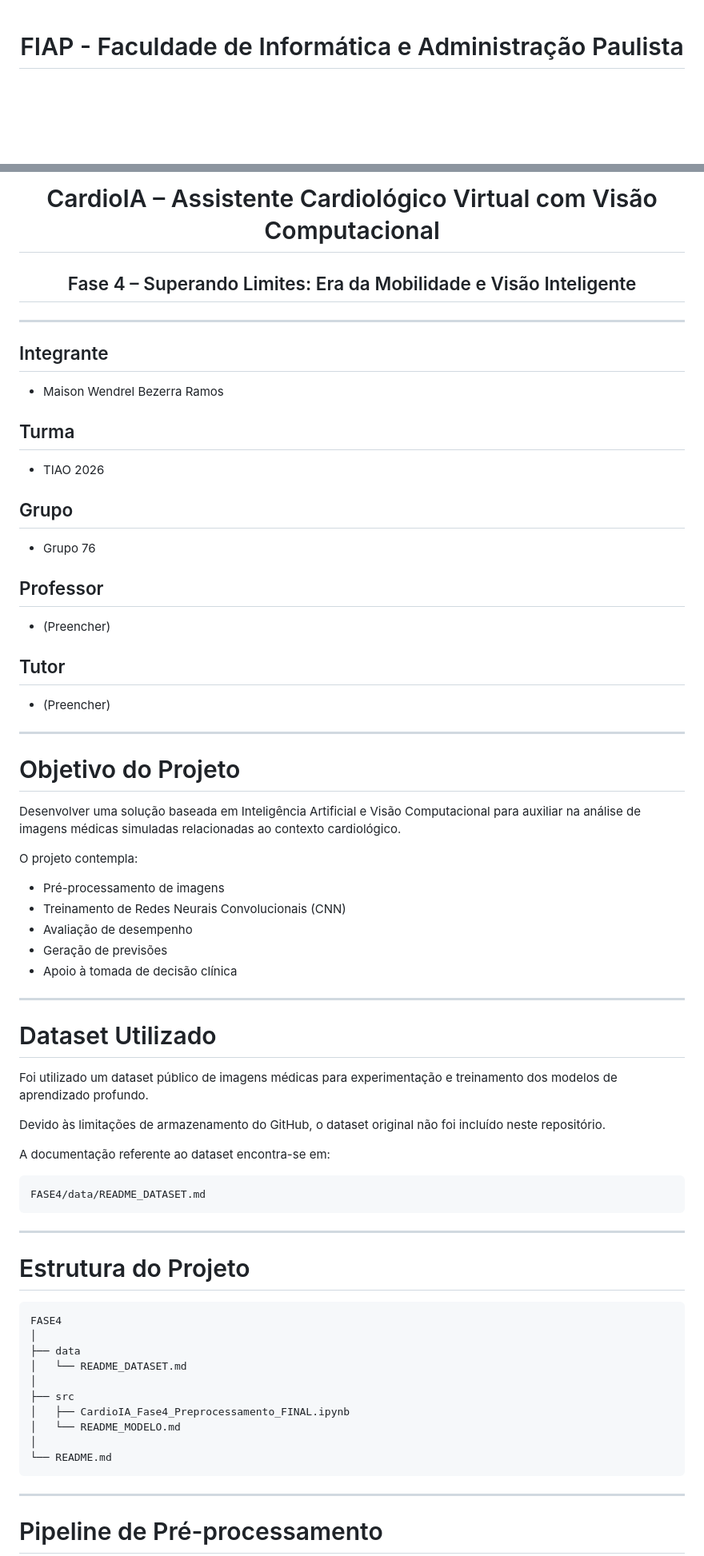
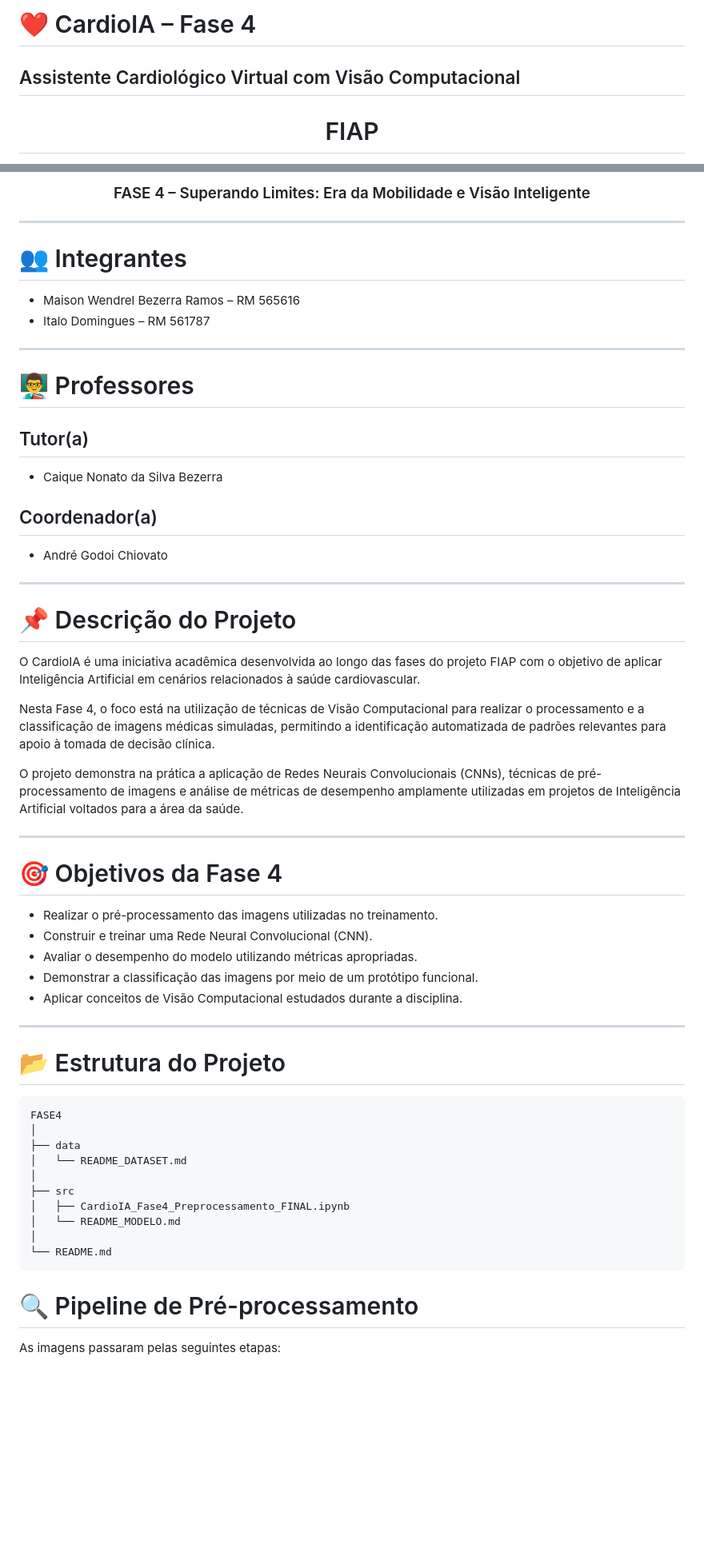
Before and after one commit to Maison-ux/FIAP-TIAO-2026-CardioIA, a Markdown page: FASE4/README.md, 2 parts joined by grey strips. Shown at 80% size. Rendered like a GitHub page; blank space fills up the shorter version.

````diff
--- a/FASE4/README.md
+++ b/FASE4/README.md
@@ -1,4 +1,8 @@
+# ❤️ CardioIA – Fase 4
+
+## Assistente Cardiológico Virtual com Visão Computacional
+
 <div align="center">
 
-# FIAP - Faculdade de Informática e Administração Paulista
+# FIAP
 
@@ -6,65 +10,52 @@
 
-# CardioIA – Assistente Cardiológico Virtual com Visão Computacional
-
-## Fase 4 – Superando Limites: Era da Mobilidade e Visão Inteligente
+### FASE 4 – Superando Limites: Era da Mobilidade e Visão Inteligente
 
 </div>
 
 ---
 
-## Integrante
+# 👥 Integrantes
 
-- Maison Wendrel Bezerra Ramos
-
-## Turma
-
-- TIAO 2026
-
-## Grupo
-
-- Grupo 76
-
-## Professor
-
-- (Preencher)
-
-## Tutor
-
-- (Preencher)
+* Maison Wendrel Bezerra Ramos – RM 565616
+* Italo Domingues – RM 561787
 
 ---
 
-# Objetivo do Projeto
+# 👨‍🏫 Professores
 
-Desenvolver uma solução baseada em Inteligência Artificial e Visão Computacional para auxiliar na análise de imagens médicas simuladas relacionadas ao contexto cardiológico.
+## Tutor(a)
 
-O projeto contempla:
+* Caique Nonato da Silva Bezerra
 
-- Pré-processamento de imagens
-- Treinamento de Redes Neurais Convolucionais (CNN)
-- Avaliação de desempenho
-- Geração de previsões
-- Apoio à tomada de decisão clínica
+## Coordenador(a)
+
+* André Godoi Chiovato
 
 ---
 
-# Dataset Utilizado
+# 📌 Descrição do Projeto
 
-Foi utilizado um dataset público de imagens médicas para experimentação e treinamento dos modelos de aprendizado profundo.
+O CardioIA é uma iniciativa acadêmica desenvolvida ao longo das fases do projeto FIAP com o objetivo de aplicar Inteligência Artificial em cenários relacionados à saúde cardiovascular.
 
-Devido às limitações de armazenamento do GitHub, o dataset original não foi incluído neste repositório.
+Nesta Fase 4, o foco está na utilização de técnicas de Visão Computacional para realizar o processamento e a classificação de imagens médicas simuladas, permitindo a identificação automatizada de padrões relevantes para apoio à tomada de decisão clínica.
 
-A documentação referente ao dataset encontra-se em:
-
-```
-FASE4/data/README_DATASET.md
-```
+O projeto demonstra na prática a aplicação de Redes Neurais Convolucionais (CNNs), técnicas de pré-processamento de imagens e análise de métricas de desempenho amplamente utilizadas em projetos de Inteligência Artificial voltados para a área da saúde.
 
 ---
 
-# Estrutura do Projeto
+# 🎯 Objetivos da Fase 4
 
-```
+* Realizar o pré-processamento das imagens utilizadas no treinamento.
+* Construir e treinar uma Rede Neural Convolucional (CNN).
+* Avaliar o desempenho do modelo utilizando métricas apropriadas.
+* Demonstrar a classificação das imagens por meio de um protótipo funcional.
+* Aplicar conceitos de Visão Computacional estudados durante a disciplina.
+
+---
+
+# 📂 Estrutura do Projeto
+
+```text
 FASE4
 │
 ├── data
@@ -77,7 +68,7 @@ FASE4
 └── README.md
 ```
 
----
+# 🔍 Pipeline de Pré-processamento
 
-# Pipeline de Pré-processamento
+As imagens passaram pelas seguintes etapas:
 
````
Also changed, not shown: other parts of FASE4/README.md (+91 -49 lines).
